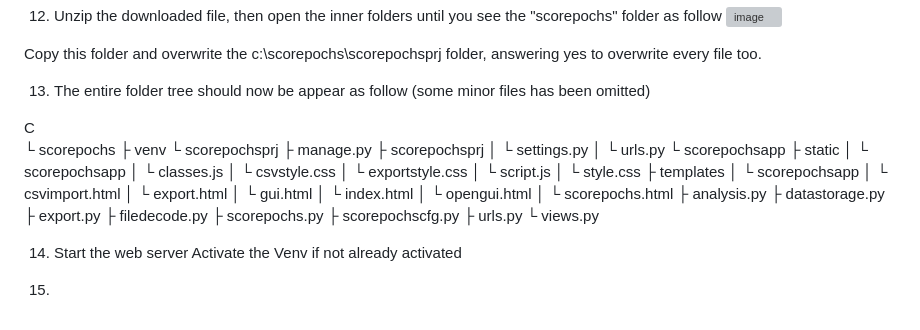
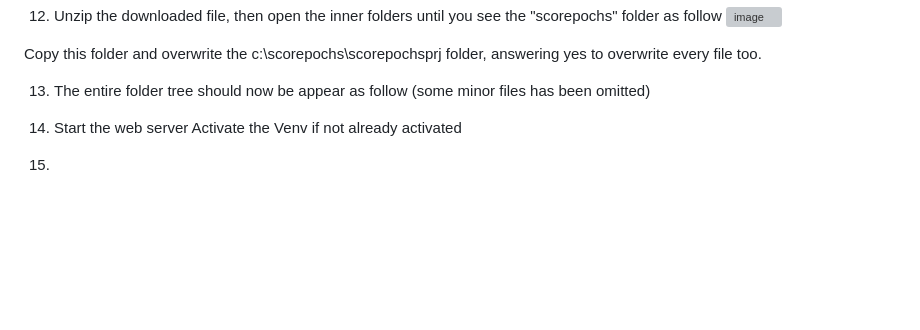
Before and after one commit to RobertoOnidi/ScorepochsGUI, a Markdown page: README.md, the part around the change. GitHub-like rendering; blank space fills up the shorter version; grey boxes are pictures that could not be loaded.

```diff
--- a/README.md
+++ b/README.md
@@ -74,38 +74,7 @@ Copy this folder and overwrite the c:\scorepochs\scorepochsprj folder, answering
 
 13. The entire folder tree should now be appear as follow (some minor files has been omitted)
 
-C\
-└ scorepochs
-├ venv
-└ scorepochsprj
-		├ manage.py
-├ scorepochsprj
-		│	└ settings.py
-│	└ urls.py
-└ scorepochsapp
-	├ static
-	│	└ scorepochsapp
-	│		└ classes.js
-	│		└ csvstyle.css
-	│		└ exportstyle.css
-	│		└ script.js
-	│		└ style.css
-	├ templates
-	│	└ scorepochsapp
-	│		└ csvimport.html
-	│		└ export.html
-	│		└ gui.html
-	│		└ index.html
-	│		└ opengui.html
-	│		└ scorepochs.html
-  ├ analysis.py
-  ├ datastorage.py
-  ├ export.py
-  ├ filedecode.py
-  ├ scorepochs.py
-  ├ scorepochscfg.py
-  ├ urls.py
-  └ views.py
+
 
 14. Start the web server
 Activate the Venv if not already activated
```
